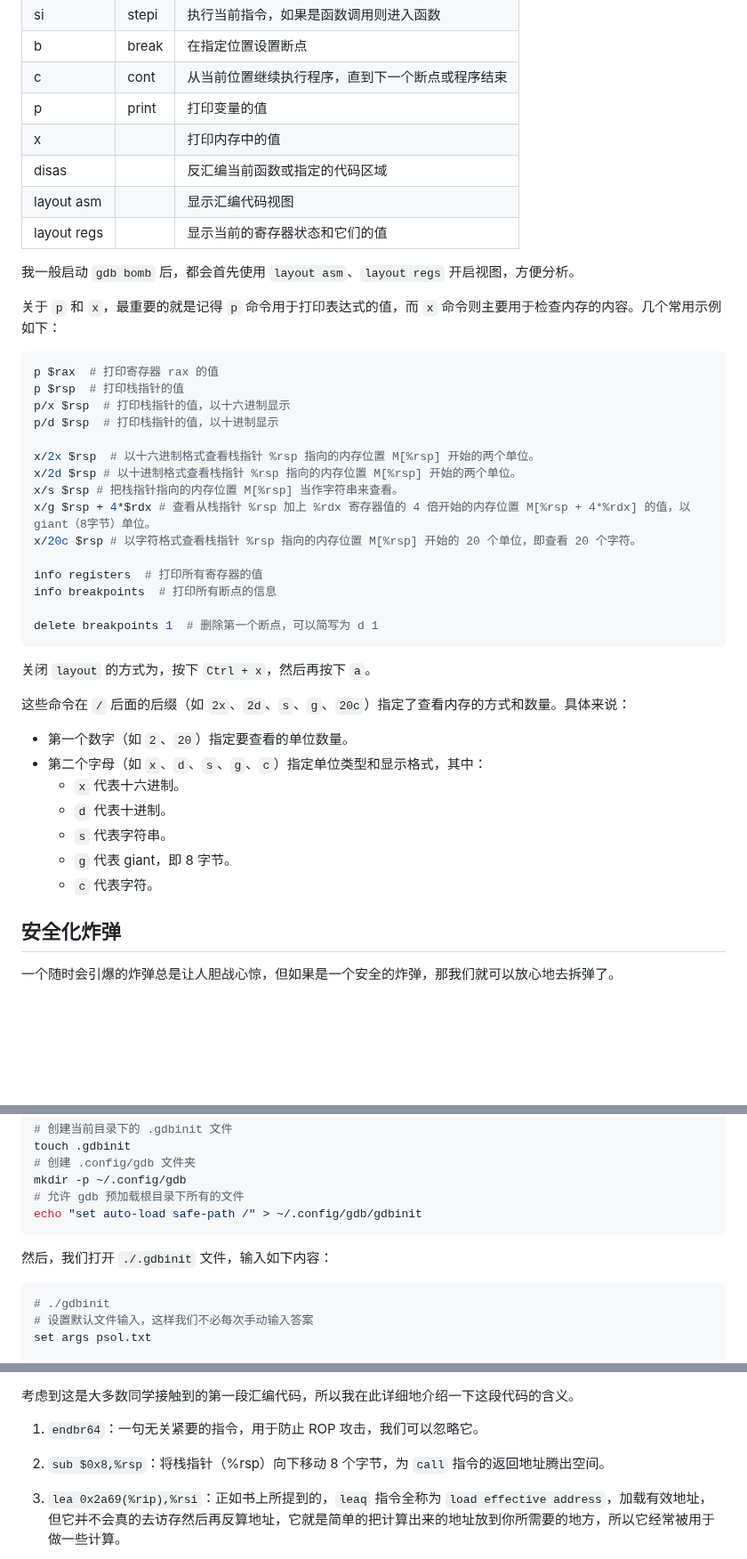
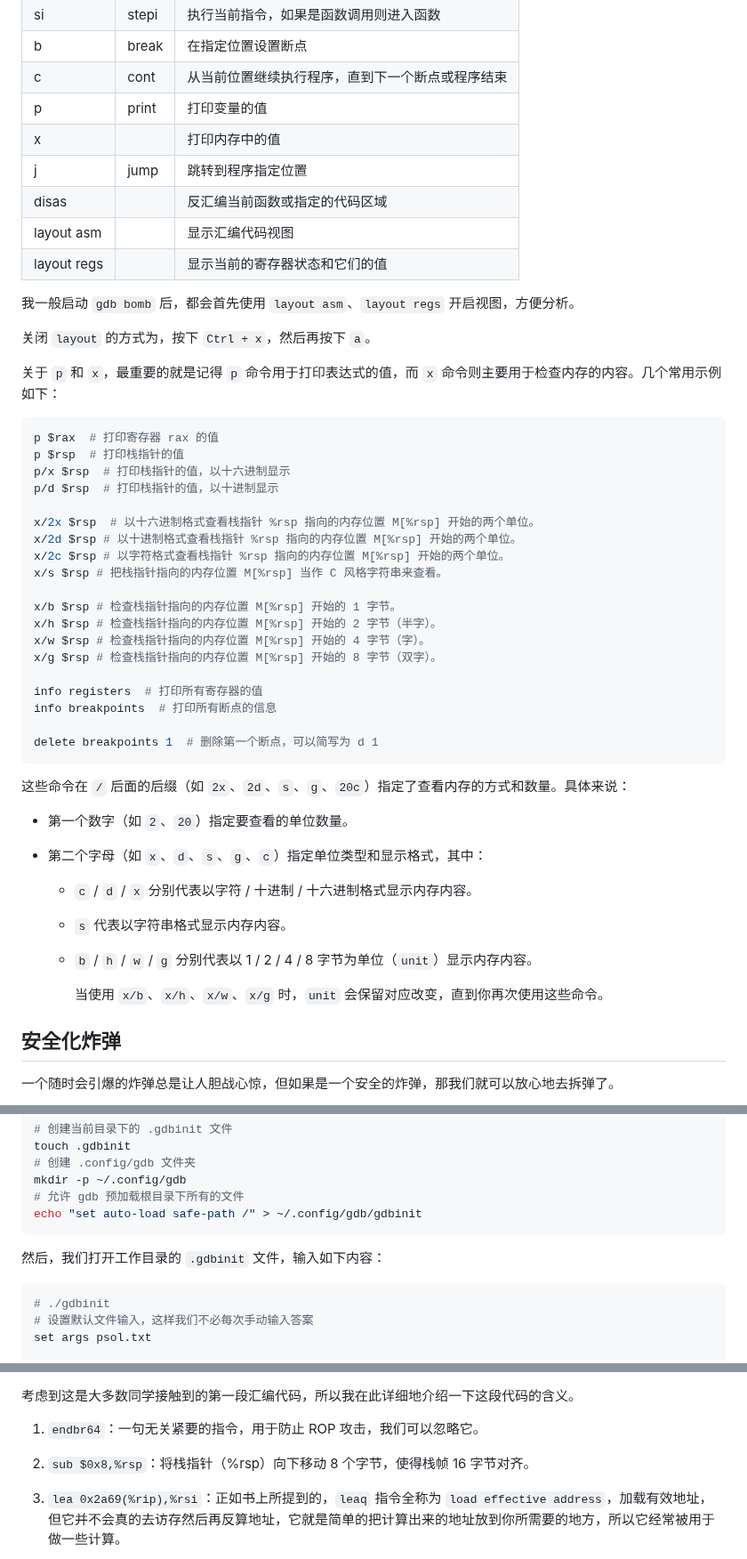
Before and after one commit to zhuozhiyongde/Introduction-to-Computer-System-2023Fall-PKU, a Markdown page: 02-Bomb-Lab/README.md, 3 parts joined by grey strips. Shown at 89% size. GitHub-like rendering; blank space fills up the shorter version.

````diff
--- a/02-Bomb-Lab/README.md
+++ b/02-Bomb-Lab/README.md
@@ -69,11 +69,14 @@ objdump -d bomb > bomb.asm
 | c           | cont  | 从当前位置继续执行程序，直到下一个断点或程序结束 |
 | p           | print | 打印变量的值                                     |
 | x           |       | 打印内存中的值                                   |
+| j           | jump  | 跳转到程序指定位置                               |
 | disas       |       | 反汇编当前函数或指定的代码区域                   |
 | layout asm  |       | 显示汇编代码视图                                 |
 | layout regs |       | 显示当前的寄存器状态和它们的值                   |
 
 我一般启动 `gdb bomb` 后，都会首先使用 `layout asm`、`layout regs` 开启视图，方便分析。
+
+关闭 `layout` 的方式为，按下 `Ctrl + x`，然后再按下 `a`。
 
 关于 `p` 和 `x`，最重要的就是记得 `p` 命令用于打印表达式的值，而 `x` 命令则主要用于检查内存的内容。几个常用示例如下：
 
@@ -85,9 +88,13 @@ p/d $rsp  # 打印栈指针的值，以十进制显示
 
 x/2x $rsp  # 以十六进制格式查看栈指针 %rsp 指向的内存位置 M[%rsp] 开始的两个单位。
 x/2d $rsp # 以十进制格式查看栈指针 %rsp 指向的内存位置 M[%rsp] 开始的两个单位。
-x/s $rsp # 把栈指针指向的内存位置 M[%rsp] 当作字符串来查看。
-x/g $rsp + 4*$rdx # 查看从栈指针 %rsp 加上 %rdx 寄存器值的 4 倍开始的内存位置 M[%rsp + 4*%rdx] 的值，以giant（8字节）单位。
-x/20c $rsp # 以字符格式查看栈指针 %rsp 指向的内存位置 M[%rsp] 开始的 20 个单位，即查看 20 个字符。
+x/2c $rsp # 以字符格式查看栈指针 %rsp 指向的内存位置 M[%rsp] 开始的两个单位。
+x/s $rsp # 把栈指针指向的内存位置 M[%rsp] 当作 C 风格字符串来查看。
+
+x/b $rsp # 检查栈指针指向的内存位置 M[%rsp] 开始的 1 字节。
+x/h $rsp # 检查栈指针指向的内存位置 M[%rsp] 开始的 2 字节（半字）。
+x/w $rsp # 检查栈指针指向的内存位置 M[%rsp] 开始的 4 字节（字）。
+x/g $rsp # 检查栈指针指向的内存位置 M[%rsp] 开始的 8 字节（双字）。
 
 info registers  # 打印所有寄存器的值
 info breakpoints  # 打印所有断点的信息
@@ -95,17 +102,16 @@ info breakpoints  # 打印所有断点的信息
 delete breakpoints 1  # 删除第一个断点，可以简写为 d 1
 ```
 
-关闭 `layout` 的方式为，按下 `Ctrl + x`，然后再按下 `a`。
-
 这些命令在 `/` 后面的后缀（如 `2x`、`2d`、`s`、`g`、`20c`）指定了查看内存的方式和数量。具体来说：
 
 -   第一个数字（如 `2`、`20`）指定要查看的单位数量。
 -   第二个字母（如 `x`、`d`、`s`、`g`、`c`）指定单位类型和显示格式，其中：
-    -   `x` 代表十六进制。
-    -   `d` 代表十进制。
-    -   `s` 代表字符串。
-    -   `g` 代表 giant，即 8 字节。
-    -   `c` 代表字符。
+
+    -   `c` / `d` / `x` 分别代表以字符 / 十进制 / 十六进制格式显示内存内容。
+    -   `s` 代表以字符串格式显示内存内容。
+    -   `b` / `h` / `w` / `g` 分别代表以 1 / 2 / 4 / 8 字节为单位（`unit`）显示内存内容。
+
+        当使用 `x/b`、`x/h`、`x/w`、`x/g` 时，`unit` 会保留对应改变，直到你再次使用这些命令。
 
 ## 安全化炸弹
 
@@ -131,7 +137,7 @@ mkdir -p ~/.config/gdb
 echo "set auto-load safe-path /" > ~/.config/gdb/gdbinit
 ```
 
-然后，我们打开 `./.gdbinit` 文件，输入如下内容：
+然后，我们打开工作目录的 `.gdbinit` 文件，输入如下内容：
 
 ```bash
 # ./gdbinit
@@ -378,7 +384,7 @@ c
 
 1. `endbr64`：一句无关紧要的指令，用于防止 ROP 攻击，我们可以忽略它。
 
-2. `sub $0x8,%rsp`：将栈指针（%rsp）向下移动 8 个字节，为 `call` 指令的返回地址腾出空间。
+2. `sub $0x8,%rsp`：将栈指针（%rsp）向下移动 8 个字节，使得栈帧 16 字节对齐。
 
 3. `lea 0x2a69(%rip),%rsi`：正如书上所提到的，`leaq` 指令全称为 `load effective address`，加载有效地址，但它并不会真的去访存然后再反算地址，它就是简单的把计算出来的地址放到你所需要的地方，所以它经常被用于做一些计算。
 
````
Also changed, not shown: README.md (+17 -10 lines).
